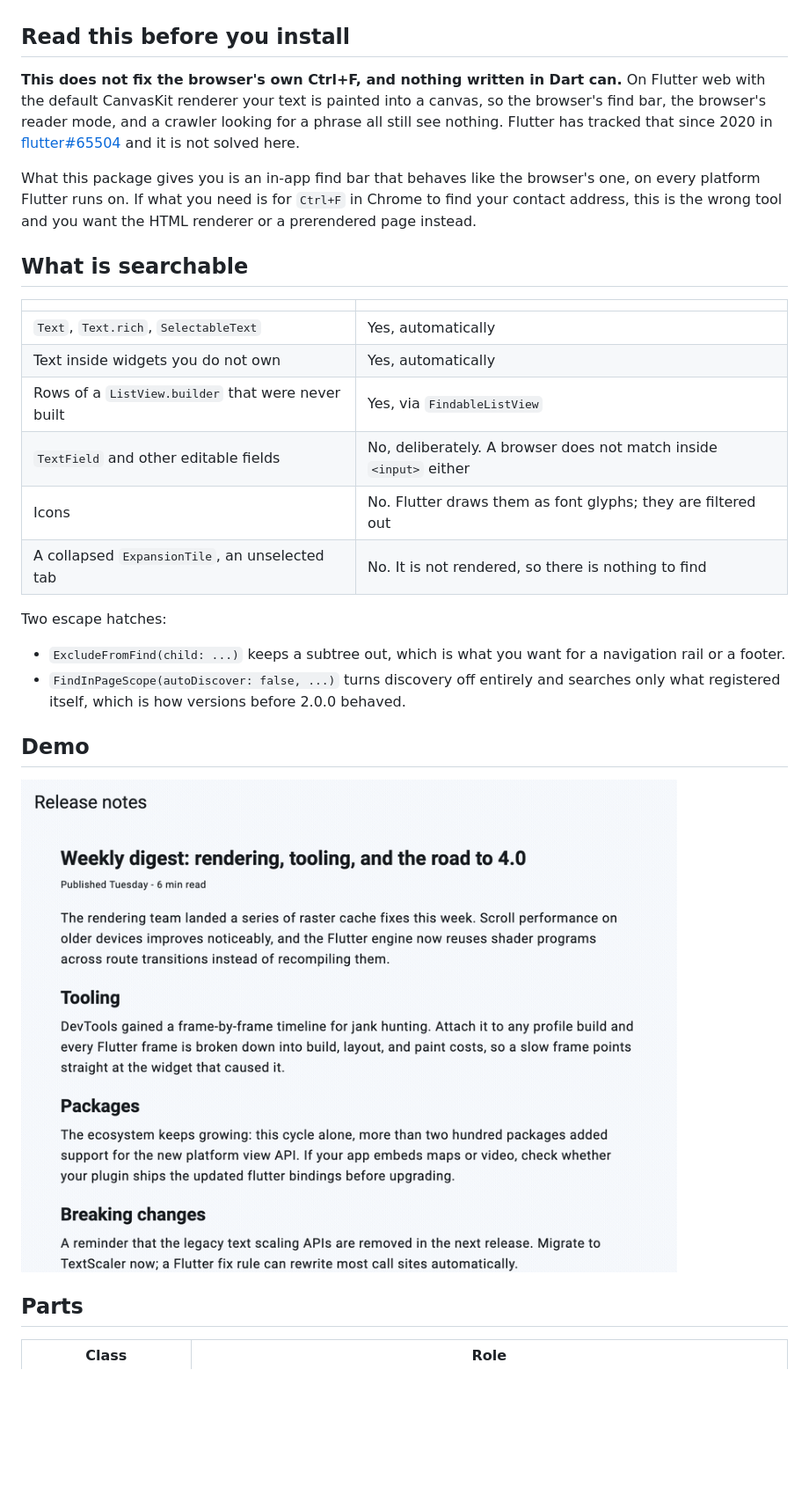
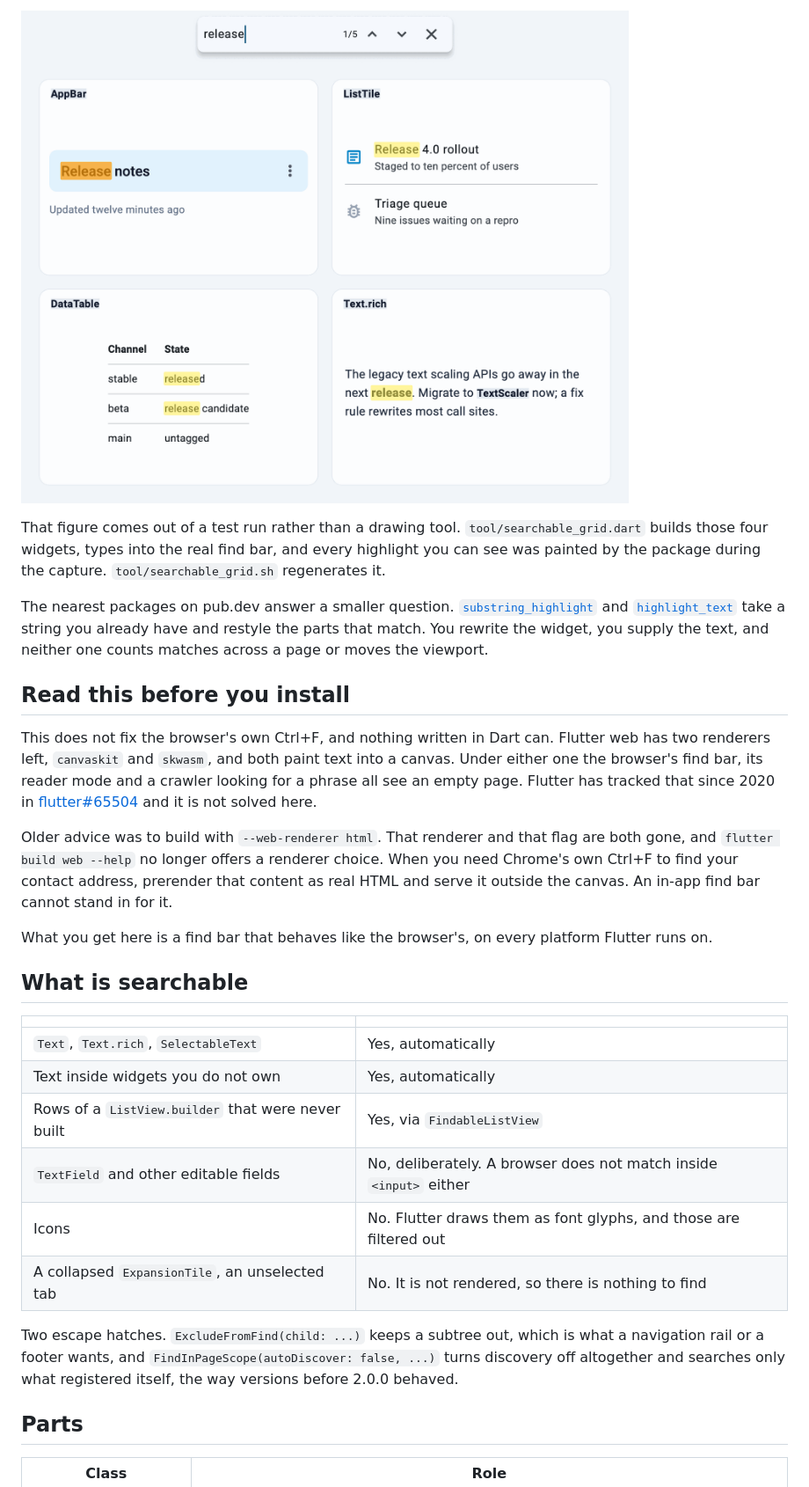
Before and after one commit to Yusufihsangorgel/find_in_page, a Markdown page: README.md, the part around the change printed below. Shown: that part at 88% size. GitHub-like rendering; pictures changed too: doc/searchable-grid.png (added); blank space fills up the shorter version.

Commit message:
Replace the dead --web-renderer advice and lead with the demo

```diff
--- a/README.md
+++ b/README.md
@@ -21,16 +37,34 @@ closes and clears.
+![Four cards labelled AppBar, ListTile, DataTable and Text.rich, each a stock Flutter widget with the query highlighted inside it, under a find bar reading 1/5](https://raw.githubusercontent.com/Yusufihsangorgel/find_in_page/main/doc/searchable-grid.png)
+
+That figure comes out of a test run rather than a drawing tool.
+`tool/searchable_grid.dart` builds those four widgets, types into the real find
+bar, and every highlight you can see was painted by the package during the
+capture. `tool/searchable_grid.sh` regenerates it.
+
+The nearest packages on pub.dev answer a smaller question.
+[`substring_highlight`] and [`highlight_text`] take a string you already have
+and restyle the parts that match. You rewrite the widget, you supply the text,
+and neither one counts matches across a page or moves the viewport.
+
+[`substring_highlight`]: https://pub.dev/packages/substring_highlight
+[`highlight_text`]: https://pub.dev/packages/highlight_text
 
 ## Read this before you install
 
-**This does not fix the browser's own Ctrl+F, and nothing written in Dart can.**
-On Flutter web with the default CanvasKit renderer your text is painted into a
-canvas, so the browser's find bar, the browser's reader mode, and a crawler
-looking for a phrase all still see nothing. Flutter has tracked that since 2020
-in [flutter#65504] and it is not solved here.
+This does not fix the browser's own Ctrl+F, and nothing written in Dart can.
+Flutter web has two renderers left, `canvaskit` and `skwasm`, and both paint
+text into a canvas. Under either one the browser's find bar, its reader mode
+and a crawler looking for a phrase all see an empty page. Flutter has tracked
+that since 2020 in [flutter#65504] and it is not solved here.
 
-What this package gives you is an in-app find bar that behaves like the
-browser's one, on every platform Flutter runs on. If what you need is for
-`Ctrl+F` in Chrome to find your contact address, this is the wrong tool and you
-want the HTML renderer or a prerendered page instead.
+Older advice was to build with `--web-renderer html`. That renderer and that
+flag are both gone, and `flutter build web --help` no longer offers a renderer
+choice. When you need Chrome's own Ctrl+F to find your contact address,
+prerender that content as real HTML and serve it outside the canvas. An in-app
+find bar cannot stand in for it.
+
+What you get here is a find bar that behaves like the browser's, on every
+platform Flutter runs on.
 
 [flutter#65504]: https://github.com/flutter/flutter/issues/65504
 
@@ -42,20 +76,13 @@ want the HTML renderer or a prerendered page instead.
 | Text inside widgets you do not own | Yes, automatically |
 | Rows of a `ListView.builder` that were never built | Yes, via `FindableListView` |
 | `TextField` and other editable fields | No, deliberately. A browser does not match inside `<input>` either |
-| Icons | No. Flutter draws them as font glyphs; they are filtered out |
+| Icons | No. Flutter draws them as font glyphs, and those are filtered out |
 | A collapsed `ExpansionTile`, an unselected tab | No. It is not rendered, so there is nothing to find |
 
-Two escape hatches:
-
-* `ExcludeFromFind(child: ...)` keeps a subtree out, which is what you want for
-  a navigation rail or a footer.
-* `FindInPageScope(autoDiscover: false, ...)` turns discovery off entirely and
-  searches only what registered itself, which is how versions before 2.0.0
-  behaved.
-
-## Demo
-
-![demo](https://raw.githubusercontent.com/Yusufihsangorgel/find_in_page/main/doc/demo.gif)
+Two escape hatches. `ExcludeFromFind(child: ...)` keeps a subtree out, which is
+what a navigation rail or a footer wants, and
+`FindInPageScope(autoDiscover: false, ...)` turns discovery off altogether and
+searches only what registered itself, the way versions before 2.0.0 behaved.
 
 ## Parts
 
```
Also changed, not shown: other parts of README.md (+58 -46 lines), example/README.md (+13 -10 lines), 4 other files.
